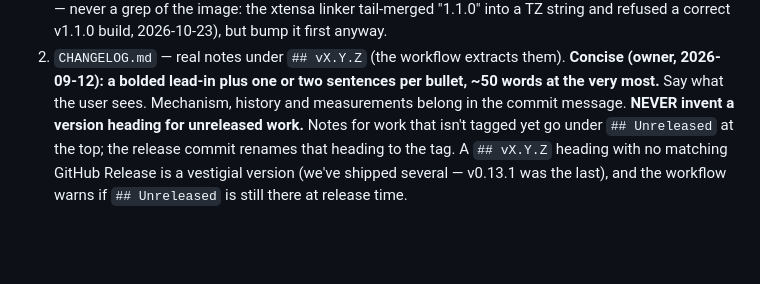
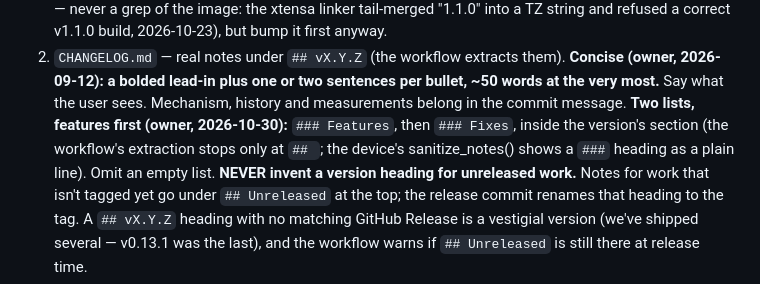
Before and after one commit to mlsorensen/Apollo2, a Markdown page: CLAUDE.md, the part around the change. GitHub-like rendering; blank space fills up the shorter version.

Commit message:
docs: release notes list Features first, then Fixes (v1.2.0 split accordingly)

```diff
--- a/CLAUDE.md
+++ b/CLAUDE.md
@@ -514,6 +514,10 @@ existing buffer) over adding memory. Applies to fixes as much as features.
    **Concise (owner, 2026-09-12): a bolded lead-in plus one or two sentences
    per bullet, ~50 words at the very most.** Say what the user sees.
    Mechanism, history and measurements belong in the commit message.
+   **Two lists, features first (owner, 2026-10-30):** `### Features`, then
+   `### Fixes`, inside the version's section (the workflow's extraction
+   stops only at `## `; the device's sanitize_notes() shows a `###` heading
+   as a plain line). Omit an empty list.
    **NEVER invent a version heading for unreleased work.** Notes for work that
    isn't tagged yet go under `## Unreleased` at the top; the release commit
    renames that heading to the tag. A `## vX.Y.Z` heading with no matching
```
Also changed, not shown: CHANGELOG.md (+9 -2 lines).
